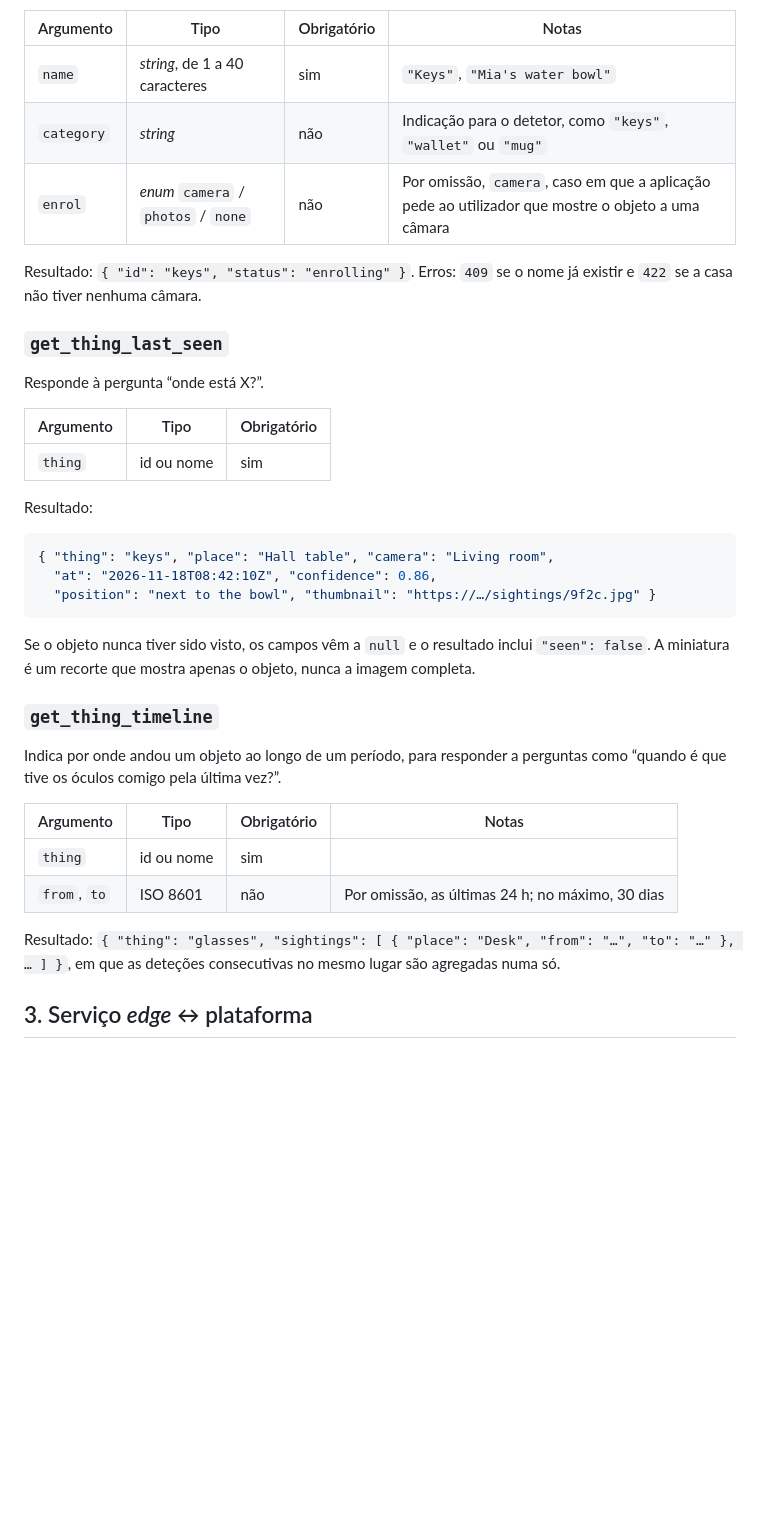
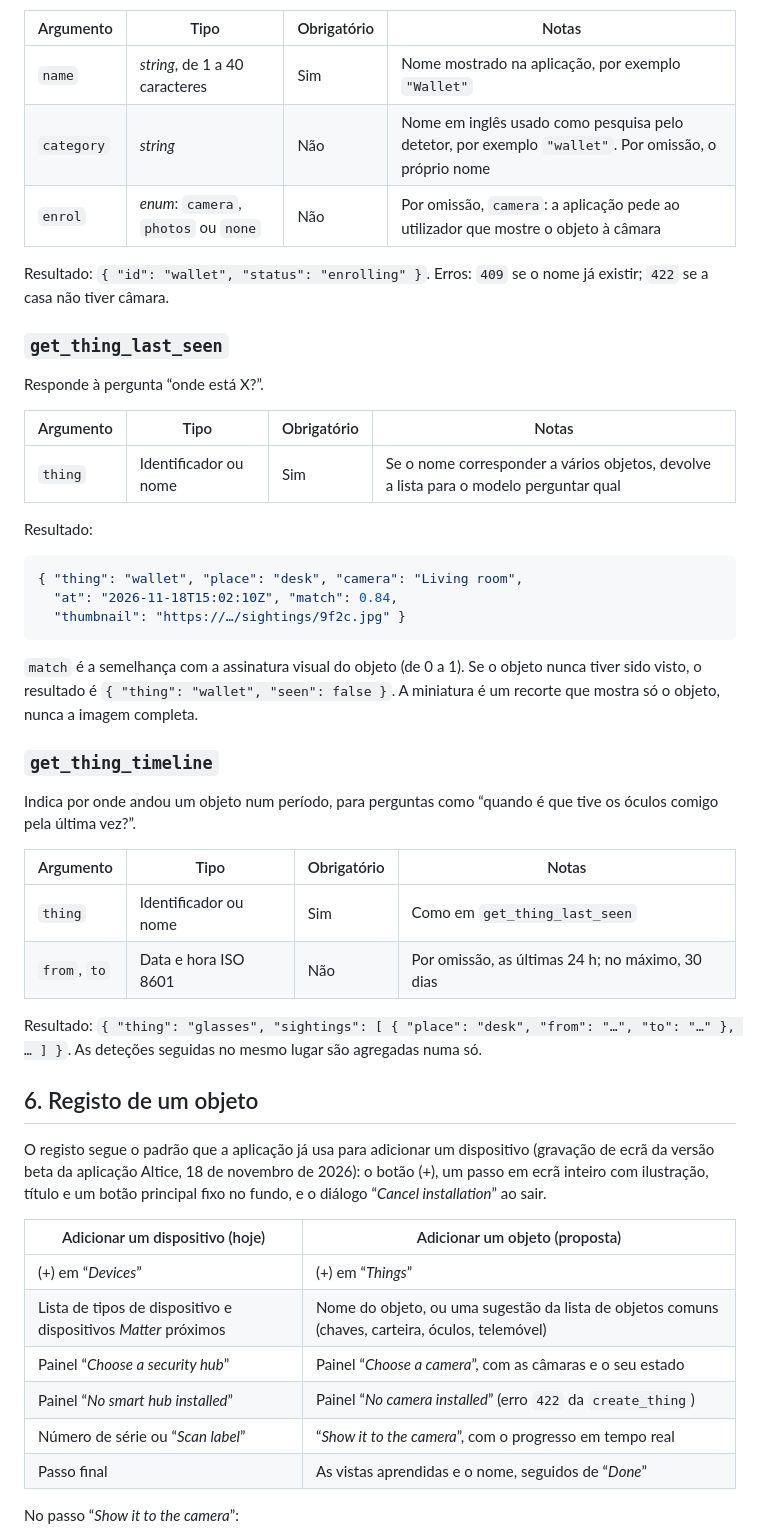
Before and after one commit to F1lipe01/hackathon-techweek, a Markdown page: docs/pt/15-especificacao-integracao.md, the part around one of its changes. GitHub-like rendering; blank space fills up the shorter version.

````diff
--- a/docs/pt/15-especificacao-integracao.md
+++ b/docs/pt/15-especificacao-integracao.md
@@ -40,37 +96,51 @@ Inicia o seguimento de um objeto. As assinaturas visuais são calculadas no _edg
 
 | Argumento | Tipo | Obrigatório | Notas |
 |---|---|---|---|
-| `name` | _string_, de 1 a 40 caracteres | sim | `"Keys"`, `"Mia's water bowl"` |
-| `category` | _string_ | não | Indicação para o detetor, como `"keys"`, `"wallet"` ou `"mug"` |
-| `enrol` | _enum_ `camera` / `photos` / `none` | não | Por omissão, `camera`, caso em que a aplicação pede ao utilizador que mostre o objeto a uma câmara |
+| `name` | _string_, de 1 a 40 caracteres | Sim | Nome mostrado na aplicação, por exemplo `"Wallet"` |
+| `category` | _string_ | Não | Nome em inglês usado como pesquisa pelo detetor, por exemplo `"wallet"`. Por omissão, o próprio nome |
+| `enrol` | _enum_: `camera`, `photos` ou `none` | Não | Por omissão, `camera`: a aplicação pede ao utilizador que mostre o objeto à câmara |
 
-Resultado: `{ "id": "keys", "status": "enrolling" }`. Erros: `409` se o nome já existir e `422` se a casa não tiver nenhuma câmara.
+Resultado: `{ "id": "wallet", "status": "enrolling" }`. Erros: `409` se o nome já existir; `422` se a casa não tiver câmara.
 
 ### `get_thing_last_seen`
 
 Responde à pergunta “onde está X?”.
 
-| Argumento | Tipo | Obrigatório |
-|---|---|---|
-| `thing` | id ou nome | sim |
+| Argumento | Tipo | Obrigatório | Notas |
+|---|---|---|---|
+| `thing` | Identificador ou nome | Sim | Se o nome corresponder a vários objetos, devolve a lista para o modelo perguntar qual |
 
 Resultado:
 ```json
-{ "thing": "keys", "place": "Hall table", "camera": "Living room",
-  "at": "2026-11-18T08:42:10Z", "confidence": 0.86,
-  "position": "next to the bowl", "thumbnail": "https://…/sightings/9f2c.jpg" }
+{ "thing": "wallet", "place": "desk", "camera": "Living room",
+  "at": "2026-11-18T15:02:10Z", "match": 0.84,
+  "thumbnail": "https://…/sightings/9f2c.jpg" }
 ```
-Se o objeto nunca tiver sido visto, os campos vêm a `null` e o resultado inclui `"seen": false`. A miniatura é um recorte que mostra apenas o objeto, nunca a imagem completa.
+`match` é a semelhança com a assinatura visual do objeto (de 0 a 1). Se o objeto nunca tiver sido visto, o resultado é `{ "thing": "wallet", "seen": false }`. A miniatura é um recorte que mostra só o objeto, nunca a imagem completa.
 
 ### `get_thing_timeline`
 
-Indica por onde andou um objeto ao longo de um período, para responder a perguntas como “quando é que tive os óculos comigo pela última vez?”.
+Indica por onde andou um objeto num período, para perguntas como “quando é que tive os óculos comigo pela última vez?”.
 
 | Argumento | Tipo | Obrigatório | Notas |
 |---|---|---|---|
-| `thing` | id ou nome | sim | |
-| `from`, `to` | ISO 8601 | não | Por omissão, as últimas 24 h; no máximo, 30 dias |
+| `thing` | Identificador ou nome | Sim | Como em `get_thing_last_seen` |
+| `from`, `to` | Data e hora ISO 8601 | Não | Por omissão, as últimas 24 h; no máximo, 30 dias |
 
-Resultado: `{ "thing": "glasses", "sightings": [ { "place": "Desk", "from": "…", "to": "…" }, … ] }`, em que as deteções consecutivas no mesmo lugar são agregadas numa só.
+Resultado: `{ "thing": "glasses", "sightings": [ { "place": "desk", "from": "…", "to": "…" }, … ] }`. As deteções seguidas no mesmo lugar são agregadas numa só.
 
-## 3. Serviço _edge_ ↔ plataforma
+## 6. Registo de um objeto
+
+O registo segue o padrão que a aplicação já usa para adicionar um dispositivo (gravação de ecrã da versão beta da aplicação Altice, 18 de novembro de 2026): o botão (+), um passo em ecrã inteiro com ilustração, título e um botão principal fixo no fundo, e o diálogo “_Cancel installation_” ao sair.
+
+| Adicionar um dispositivo (hoje) | Adicionar um objeto (proposta) |
+|---|---|
+| (+) em “_Devices_” | (+) em “_Things_” |
+| Lista de tipos de dispositivo e dispositivos _Matter_ próximos | Nome do objeto, ou uma sugestão da lista de objetos comuns (chaves, carteira, óculos, telemóvel) |
+| Painel “_Choose a security hub_” | Painel “_Choose a camera_”, com as câmaras e o seu estado |
+| Painel “_No smart hub installed_” | Painel “_No camera installed_” (erro `422` da `create_thing`) |
+| Número de série ou “_Scan label_” | “_Show it to the camera_”, com o progresso em tempo real |
+| Passo final | As vistas aprendidas e o nome, seguidos de “_Done_” |
+
+No passo “_Show it to the camera_”:
+
````
Also changed, not shown: other parts of docs/pt/15-especificacao-integracao.md (+128 -86 lines), docs/architecture/sequencia-regra.png (added), 2 other files.
